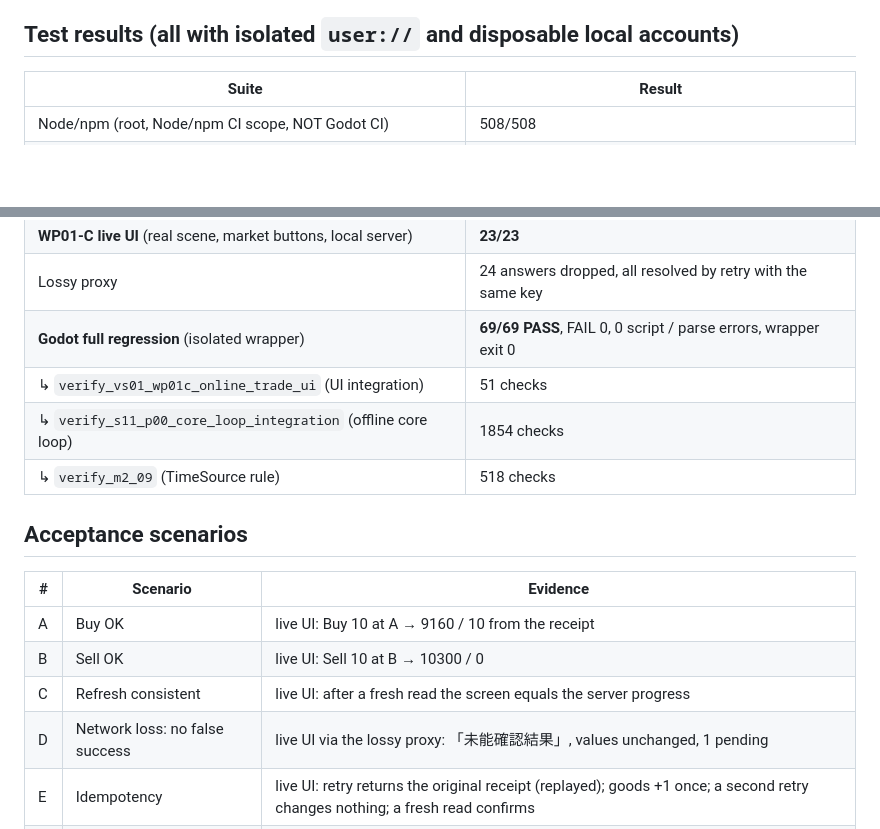
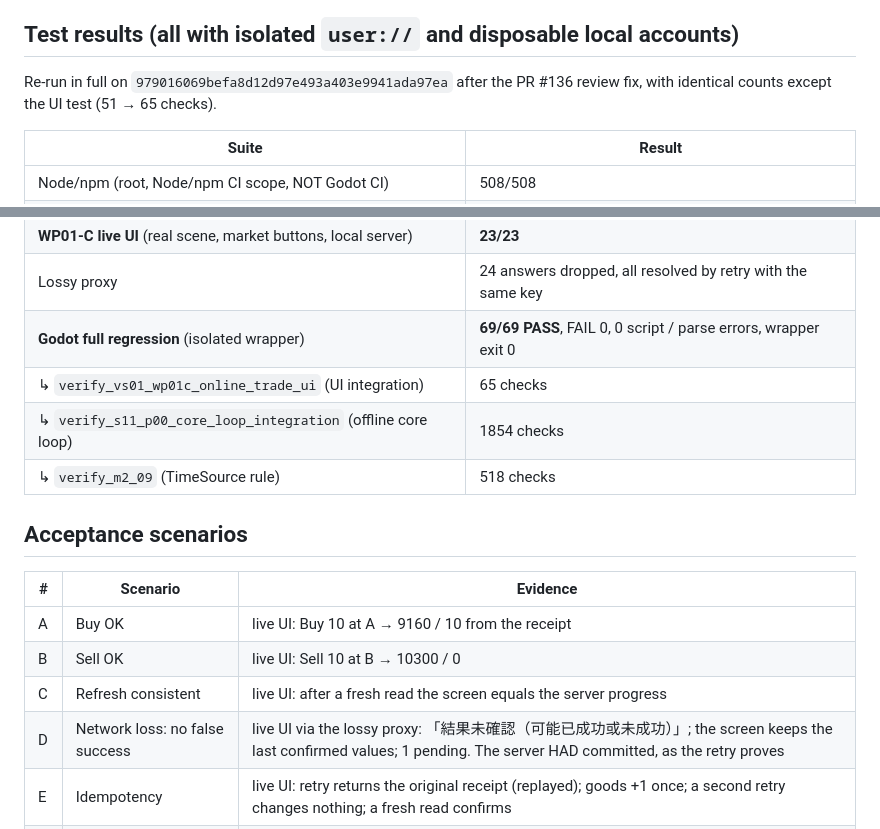
Before and after one commit to 8tdgdvs26d-netizen/project-gersang-mobile, a Markdown page: nakama/docs/VS01_WP01C_Online_Trade_UI.md, 2 parts joined by grey strips. Rendered like a GitHub page; blank space fills up the shorter version.

```diff
--- a/nakama/docs/VS01_WP01C_Online_Trade_UI.md
+++ b/nakama/docs/VS01_WP01C_Online_Trade_UI.md
@@ -123,6 +170,9 @@ Captured on the final code with the real scene against the local server
 
 ## Test results (all with isolated `user://` and disposable local accounts)
 
+Re-run in full on `979016069befa8d12d97e493a403e9941ada97ea` after the PR #136
+review fix, with identical counts except the UI test (51 → 65 checks).
+
 | Suite | Result |
 |---|---|
 | Node/npm (root, Node/npm CI scope, NOT Godot CI) | 508/508 |
@@ -133,7 +183,7 @@ Captured on the final code with the real scene against the local server
 | **WP01-C live UI** (real scene, market buttons, local server) | **23/23** |
 | Lossy proxy | 24 answers dropped, all resolved by retry with the same key |
 | **Godot full regression** (isolated wrapper) | **69/69 PASS**, FAIL 0, 0 script / parse errors, wrapper exit 0 |
-| ↳ `verify_vs01_wp01c_online_trade_ui` (UI integration) | 51 checks |
+| ↳ `verify_vs01_wp01c_online_trade_ui` (UI integration) | 65 checks |
 | ↳ `verify_s11_p00_core_loop_integration` (offline core loop) | 1854 checks |
 | ↳ `verify_m2_09` (TimeSource rule) | 518 checks |
 
@@ -144,7 +194,7 @@ Captured on the final code with the real scene against the local server
 | A | Buy OK | live UI: Buy 10 at A → 9160 / 10 from the receipt |
 | B | Sell OK | live UI: Sell 10 at B → 10300 / 0 |
 | C | Refresh consistent | live UI: after a fresh read the screen equals the server progress |
-| D | Network loss: no false success | live UI via the lossy proxy: 「未能確認結果」, values unchanged, 1 pending |
+| D | Network loss: no false success | live UI via the lossy proxy: 「結果未確認（可能已成功或未成功）」; the screen keeps the last confirmed values; 1 pending. The server HAD committed, as the retry proves |
 | E | Idempotency | live UI: retry returns the original receipt (replayed); goods +1 once; a second retry changes nothing; a fresh read confirms |
 | F | Takeover blocks the old session | live UI: second client begins → the old device is blocked and shown 「已被其他裝置接管」; reclaim → trading works |
 | G | Offline core loop unaffected | Godot full regression 69/69, including the core loop (1854 checks); `main.gd` and the save are untouched |
```
Also changed, not shown: other parts of nakama/docs/VS01_WP01C_Online_Trade_UI.md (+53 -6 lines).
